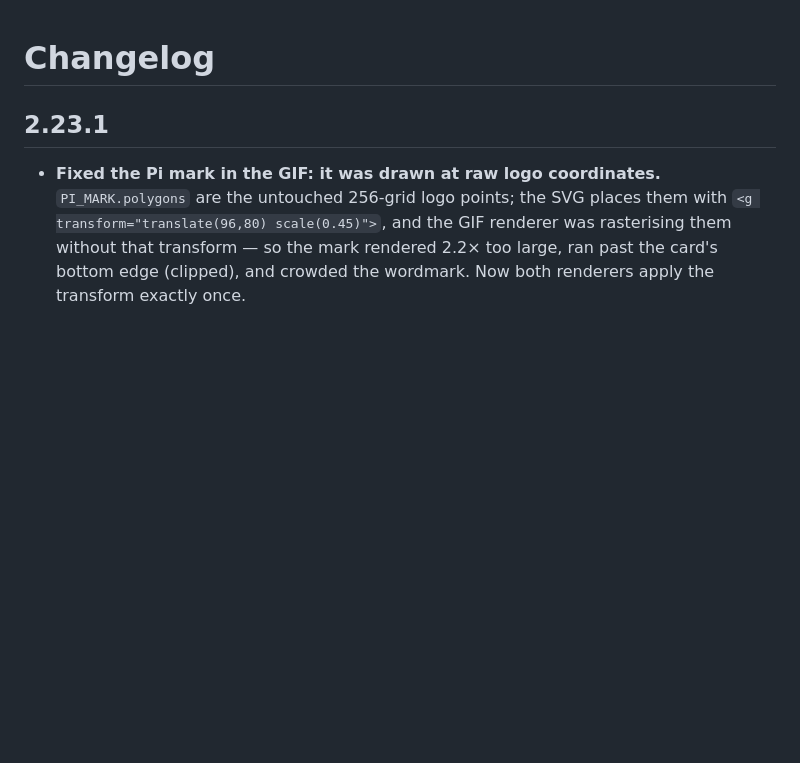
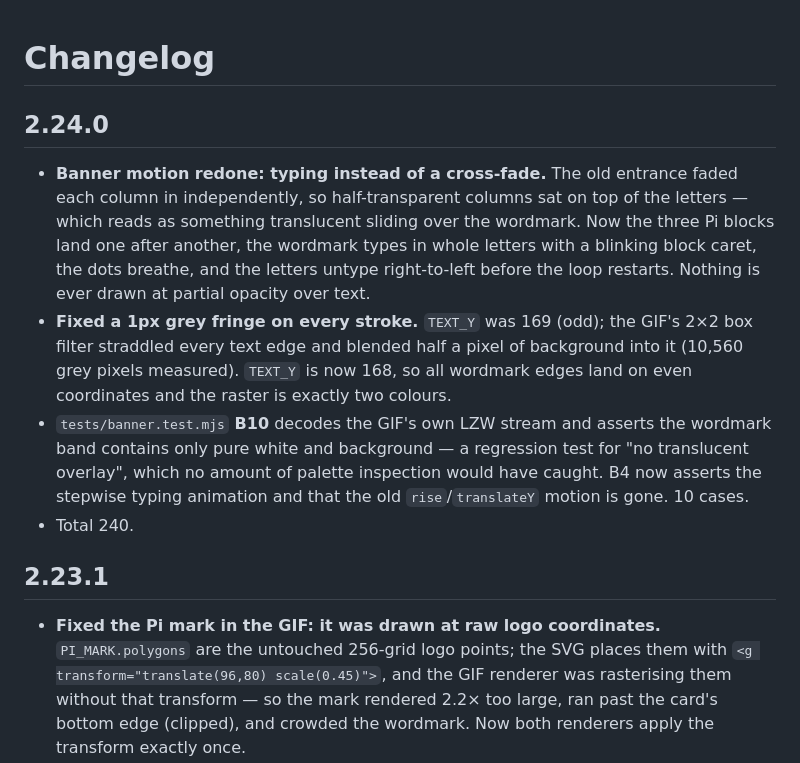
Before and after one commit to ppTeyven/pi-function, a Markdown page: CHANGELOG.md, the part around the change. Rendered like a GitHub page; blank space fills up the shorter version.

```diff
--- a/CHANGELOG.md
+++ b/CHANGELOG.md
@@ -1,4 +1,11 @@
 # Changelog
+
+## 2.24.0
+
+- **Banner motion redone: typing instead of a cross-fade.** The old entrance faded each column in independently, so half-transparent columns sat on top of the letters — which reads as something translucent sliding over the wordmark. Now the three Pi blocks land one after another, the wordmark types in whole letters with a blinking block caret, the dots breathe, and the letters untype right-to-left before the loop restarts. Nothing is ever drawn at partial opacity over text.
+- **Fixed a 1px grey fringe on every stroke.** `TEXT_Y` was 169 (odd); the GIF's 2×2 box filter straddled every text edge and blended half a pixel of background into it (10,560 grey pixels measured). `TEXT_Y` is now 168, so all wordmark edges land on even coordinates and the raster is exactly two colours.
+- `tests/banner.test.mjs` **B10** decodes the GIF's own LZW stream and asserts the wordmark band contains only pure white and background — a regression test for "no translucent overlay", which no amount of palette inspection would have caught. B4 now asserts the stepwise typing animation and that the old `rise`/`translateY` motion is gone. 10 cases.
+- Total 240.
 
 ## 2.23.1
 
```
Also changed, not shown: README.md (+5 -3 lines), assets/banner.gif, 7 other files.
